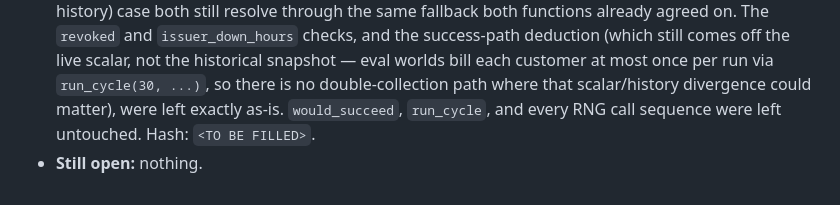
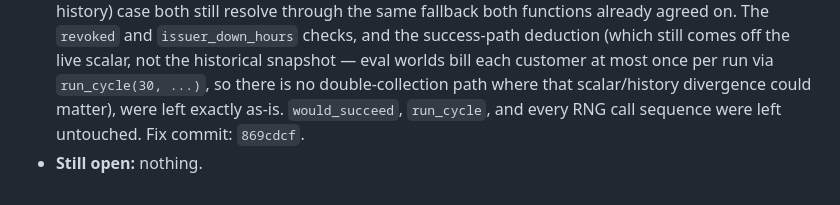
Before and after one commit to ranvir7123/Encore, a Markdown page: BROKELOG.md, the part around the change. GitHub-like rendering.

Commit message:
docs: backfill BROKELOG fix commit hash for time-blind rail entry

```diff
--- a/BROKELOG.md
+++ b/BROKELOG.md
@@ -431,5 +431,5 @@ edited after the fact.
   bill each customer at most once per run via `run_cycle(30, ...)`, so
   there is no double-collection path where that scalar/history divergence
   could matter), were left exactly as-is. `would_succeed`, `run_cycle`,
-  and every RNG call sequence were left untouched. Hash: `<TO BE FILLED>`.
+  and every RNG call sequence were left untouched. Fix commit: `869cdcf`.
 - **Still open:** nothing.
```
